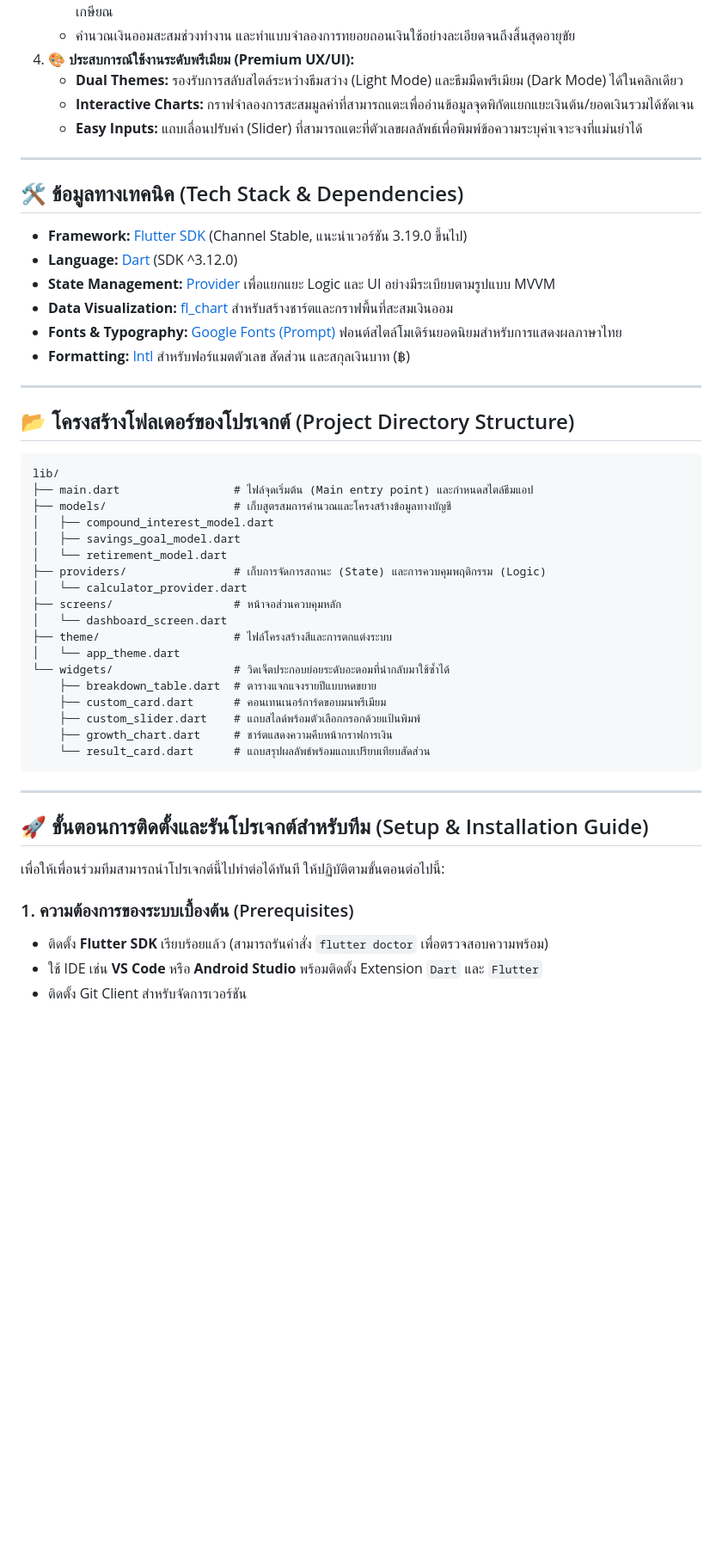
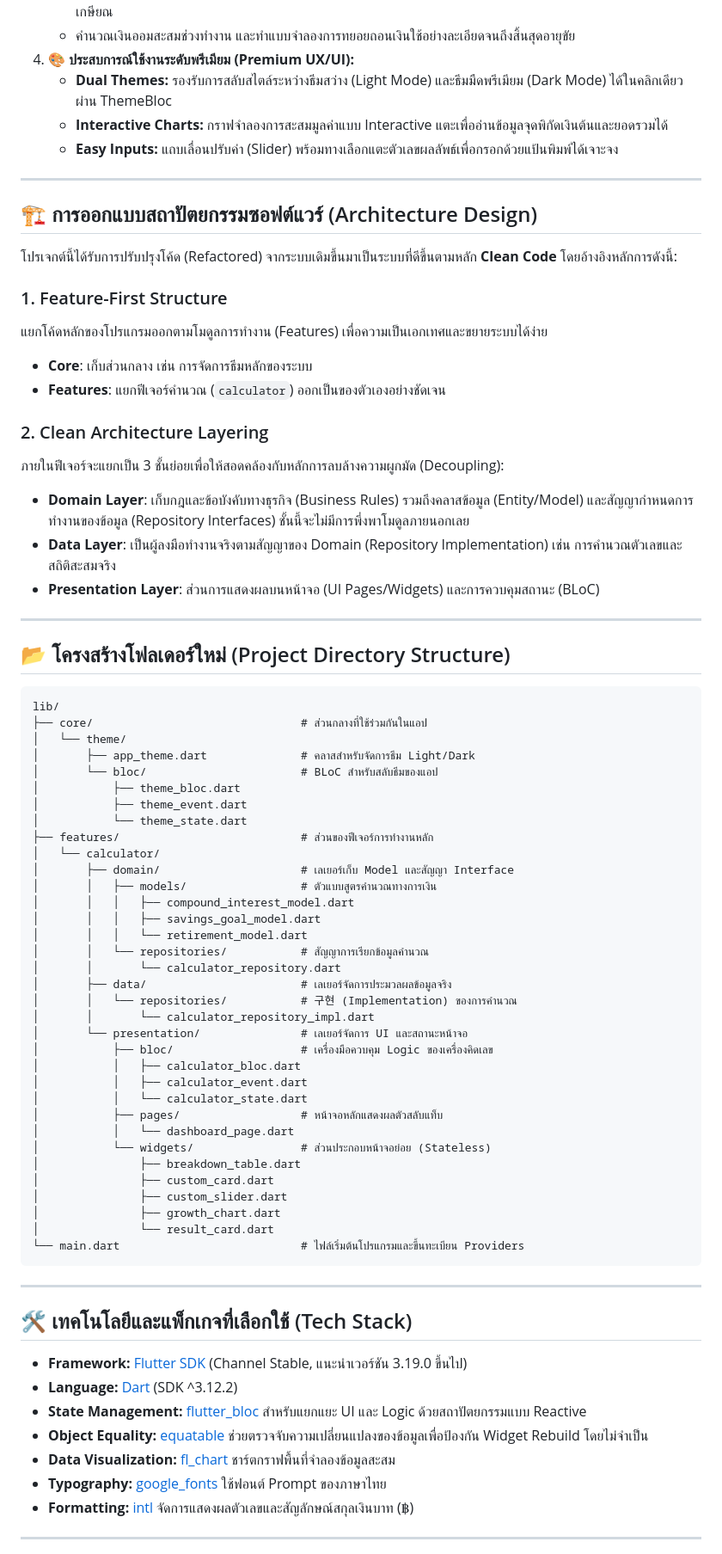
Before and after one commit to tophbeifong123/smart-wealth-calculator, a Markdown page: README.md, the part around one of its changes. Shown at 86% size. GitHub-like rendering; blank space fills up the shorter version.

Commit message:
docs: update README with Clean Architecture (Feature-First) structure and BLoC setup

````diff
--- a/README.md
+++ b/README.md
@@ -18,54 +23,79 @@
    - **ปรับค่าครองชีพตามอัตราเงินเฟ้อ (Inflation-adjusted):** แปลงค่าใช้จ่ายในวันนี้ให้เห็นค่าจริงตามมูลค่าเงินในอนาคต ณ วันเกษียณ
    - คำนวณเงินออมสะสมช่วงทำงาน และทำแบบจำลองการทยอยถอนเงินใช้อย่างละเอียดจนถึงสิ้นสุดอายุขัย
 4. **🎨 ประสบการณ์ใช้งานระดับพรีเมียม (Premium UX/UI):**
-   - **Dual Themes:** รองรับการสลับสไตล์ระหว่างธีมสว่าง (Light Mode) และธีมมืดพรีเมียม (Dark Mode) ได้ในคลิกเดียว
-   - **Interactive Charts:** กราฟจำลองการสะสมมูลค่าที่สามารถแตะเพื่ออ่านข้อมูลจุดพิกัดแยกแยะเงินต้น/ยอดเงินรวมได้ชัดเจน
-   - **Easy Inputs:** แถบเลื่อนปรับค่า (Slider) ที่สามารถแตะที่ตัวเลขผลลัพธ์เพื่อพิมพ์ข้อความระบุค่าเจาะจงที่แม่นยำได้
+   - **Dual Themes:** รองรับการสลับสไตล์ระหว่างธีมสว่าง (Light Mode) และธีมมืดพรีเมียม (Dark Mode) ได้ในคลิกเดียวผ่าน ThemeBloc
+   - **Interactive Charts:** กราฟจำลองการสะสมมูลค่าแบบ Interactive แตะเพื่ออ่านข้อมูลจุดพิกัดเงินต้นและยอดรวมได้
+   - **Easy Inputs:** แถบเลื่อนปรับค่า (Slider) พร้อมทางเลือกแตะตัวเลขผลลัพธ์เพื่อกรอกด้วยแป้นพิมพ์ได้เจาะจง
 
 ---
 
-## 🛠️ ข้อมูลทางเทคนิค (Tech Stack & Dependencies)
+## 🏗️ การออกแบบสถาปัตยกรรมซอฟต์แวร์ (Architecture Design)
 
-- **Framework:** [Flutter SDK](https://flutter.dev) (Channel Stable, แนะนำเวอร์ชัน 3.19.0 ขึ้นไป)
-- **Language:** [Dart](https://dart.dev) (SDK ^3.12.0)
-- **State Management:** [Provider](https://pub.dev/packages/provider) เพื่อแยกแยะ Logic และ UI อย่างมีระเบียบตามรูปแบบ MVVM
-- **Data Visualization:** [fl_chart](https://pub.dev/packages/fl_chart) สำหรับสร้างชาร์ตและกราฟพื้นที่สะสมเงินออม
-- **Fonts & Typography:** [Google Fonts (Prompt)](https://fonts.google.com/specimen/Prompt) ฟอนต์สไตล์โมเดิร์นยอดนิยมสำหรับการแสดงผลภาษาไทย
-- **Formatting:** [Intl](https://pub.dev/packages/intl) สำหรับฟอร์แมตตัวเลข สัดส่วน และสกุลเงินบาท (฿)
+โปรเจกต์นี้ได้รับการปรับปรุงโค้ด (Refactored) จากระบบเดิมขึ้นมาเป็นระบบที่ดีขึ้นตามหลัก **Clean Code** โดยอ้างอิงหลักการดังนี้:
+
+### 1. Feature-First Structure
+แยกโค้ดหลักของโปรแกรมออกตามโมดูลการทำงาน (Features) เพื่อความเป็นเอกเทศและขยายระบบได้ง่าย
+* **Core**: เก็บส่วนกลาง เช่น การจัดการธีมหลักของระบบ
+* **Features**: แยกฟีเจอร์คำนวณ (`calculator`) ออกเป็นของตัวเองอย่างชัดเจน
+
+### 2. Clean Architecture Layering
+ภายในฟีเจอร์จะแยกเป็น 3 ชั้นย่อยเพื่อให้สอดคล้องกับหลักการลบล้างความผูกมัด (Decoupling):
+* **Domain Layer**: เก็บกฎและข้อบังคับทางธุรกิจ (Business Rules) รวมถึงคลาสข้อมูล (Entity/Model) และสัญญากำหนดการทำงานของข้อมูล (Repository Interfaces) ชั้นนี้จะไม่มีการพึ่งพาโมดูลภายนอกเลย
+* **Data Layer**: เป็นผู้ลงมือทำงานจริงตามสัญญาของ Domain (Repository Implementation) เช่น การคำนวณตัวเลขและสถิติสะสมจริง
+* **Presentation Layer**: ส่วนการแสดงผลบนหน้าจอ (UI Pages/Widgets) และการควบคุมสถานะ (BLoC)
 
 ---
 
-## 📂 โครงสร้างโฟลเดอร์ของโปรเจกต์ (Project Directory Structure)
+## 📂 โครงสร้างโฟลเดอร์ใหม่ (Project Directory Structure)
 
 ```text
 lib/
-├── main.dart                 # ไฟล์จุดเริ่มต้น (Main entry point) และกำหนดสไตล์ธีมแอป
-├── models/                   # เก็บสูตรสมการคำนวณและโครงสร้างข้อมูลทางบัญชี
-│   ├── compound_interest_model.dart
-│   ├── savings_goal_model.dart
-│   └── retirement_model.dart
-├── providers/                # เก็บการจัดการสถานะ (State) และการควบคุมพฤติกรรม (Logic)
-│   └── calculator_provider.dart
-├── screens/                  # หน้าจอส่วนควบคุมหลัก
-│   └── dashboard_screen.dart
-├── theme/                    # ไฟล์โครงสร้างสีและการตกแต่งระบบ
-│   └── app_theme.dart
-└── widgets/                  # วิดเจ็ตประกอบย่อยระดับอะตอมที่นำกลับมาใช้ซ้ำได้
-    ├── breakdown_table.dart  # ตารางแจกแจงรายปีแบบหดขยาย
-    ├── custom_card.dart      # คอนเทนเนอร์การ์ดขอบมนพรีเมียม
-    ├── custom_slider.dart    # แถบสไลด์พร้อมตัวเลือกกรอกด้วยแป้นพิมพ์
-    ├── growth_chart.dart     # ชาร์ตแสดงความคืบหน้ากราฟการเงิน
-    └── result_card.dart      # แถบสรุปผลลัพธ์พร้อมแถบเปรียบเทียบสัดส่วน
+├── core/                               # ส่วนกลางที่ใช้ร่วมกันในแอป
+│   └── theme/
+│       ├── app_theme.dart              # คลาสสำหรับจัดการธีม Light/Dark
+│       └── bloc/                       # BLoC สำหรับสลับธีมของแอป
+│           ├── theme_bloc.dart
+│           ├── theme_event.dart
+│           └── theme_state.dart
+├── features/                           # ส่วนของฟีเจอร์การทำงานหลัก
+│   └── calculator/
+│       ├── domain/                     # เลเยอร์เก็บ Model และสัญญา Interface
+│       │   ├── models/                 # ตัวแบบสูตรคำนวณทางการเงิน
+│       │   │   ├── compound_interest_model.dart
+│       │   │   ├── savings_goal_model.dart
+│       │   │   └── retirement_model.dart
+│       │   └── repositories/           # สัญญาการเรียกข้อมูลคำนวณ
+│       │       └── calculator_repository.dart
+│       ├── data/                       # เลเยอร์จัดการประมวลผลข้อมูลจริง
+│       │   └── repositories/           # 구현 (Implementation) ของการคำนวณ
+│       │       └── calculator_repository_impl.dart
+│       └── presentation/               # เลเยอร์จัดการ UI และสถานะหน้าจอ
+│           ├── bloc/                   # เครื่องมือควบคุม Logic ของเครื่องคิดเลข
+│           │   ├── calculator_bloc.dart
+│           │   ├── calculator_event.dart
+│           │   └── calculator_state.dart
+│           ├── pages/                  # หน้าจอหลักแสดงผลตัวสลับแท็บ
+│           │   └── dashboard_page.dart
+│           └── widgets/                # ส่วนประกอบหน้าจอย่อย (Stateless)
+│               ├── breakdown_table.dart
+│               ├── custom_card.dart
+│               ├── custom_slider.dart
+│               ├── growth_chart.dart
+│               └── result_card.dart
+└── main.dart                           # ไฟล์เริ่มต้นโปรแกรมและขึ้นทะเบียน Providers
 ```
 
 ---
 
-## 🚀 ขั้นตอนการติดตั้งและรันโปรเจกต์สำหรับทีม (Setup & Installation Guide)
+## 🛠️ เทคโนโลยีและแพ็กเกจที่เลือกใช้ (Tech Stack)
 
-เพื่อให้เพื่อนร่วมทีมสามารถนำโปรเจกต์นี้ไปทำต่อได้ทันที ให้ปฏิบัติตามขั้นตอนต่อไปนี้:
+- **Framework:** [Flutter SDK](https://flutter.dev) (Channel Stable, แนะนำเวอร์ชัน 3.19.0 ขึ้นไป)
+- **Language:** [Dart](https://dart.dev) (SDK ^3.12.2)
+- **State Management:** [flutter_bloc](https://pub.dev/packages/flutter_bloc) สำหรับแยกแยะ UI และ Logic ด้วยสถาปัตยกรรมแบบ Reactive
+- **Object Equality:** [equatable](https://pub.dev/packages/equatable) ช่วยตรวจจับความเปลี่ยนแปลงของข้อมูลเพื่อป้องกัน Widget Rebuild โดยไม่จำเป็น
+- **Data Visualization:** [fl_chart](https://pub.dev/packages/fl_chart) ชาร์ตกราฟพื้นที่จำลองข้อมูลสะสม
+- **Typography:** [google_fonts](https://pub.dev/packages/google_fonts) ใช้ฟอนต์ Prompt ของภาษาไทย
+- **Formatting:** [intl](https://pub.dev/packages/intl) จัดการแสดงผลตัวเลขและสัญลักษณ์สกุลเงินบาท (฿)
 
-### 1. ความต้องการของระบบเบื้องต้น (Prerequisites)
-- ติดตั้ง **Flutter SDK** เรียบร้อยแล้ว (สามารถรันคำสั่ง `flutter doctor` เพื่อตรวจสอบความพร้อม)
-- ใช้ IDE เช่น **VS Code** หรือ **Android Studio** พร้อมติดตั้ง Extension `Dart` และ `Flutter`
-- ติดตั้ง Git Client สำหรับจัดการเวอร์ชัน
+---
 
````
Also changed, not shown: other parts of README.md (+21 -31 lines).
